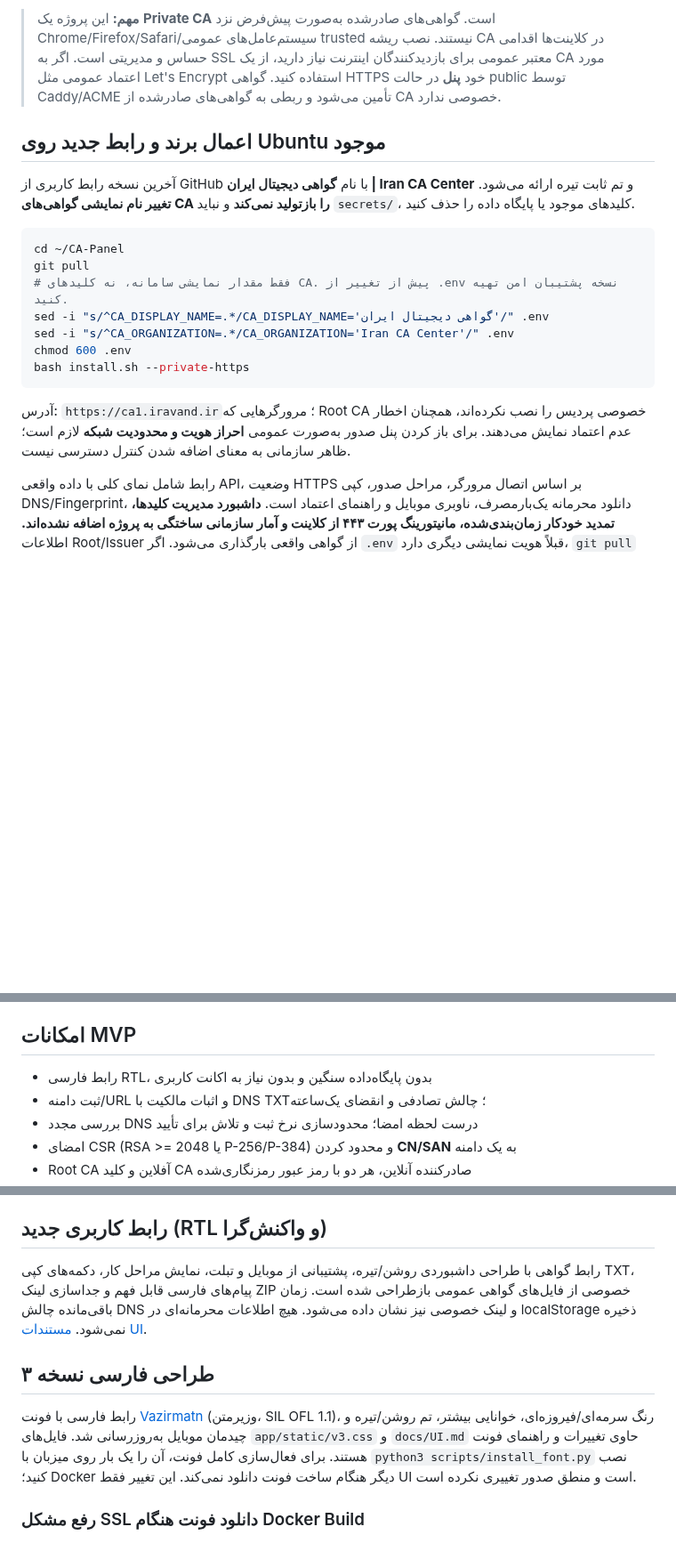
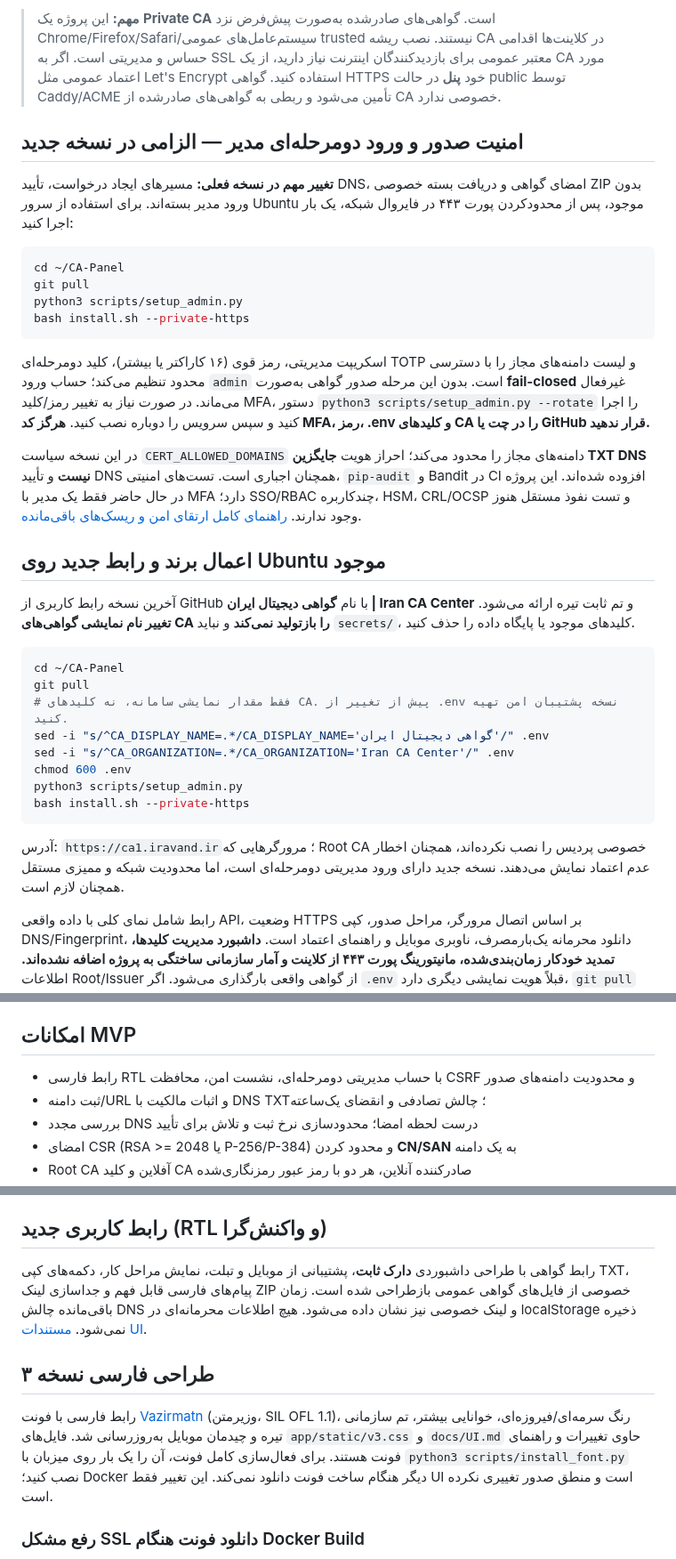
Before and after one commit to dr-reza-khaleghifar/CA-Panel, a Markdown page: README.md, 3 parts joined by grey strips. Shown at 89% size. Rendered like a GitHub page; blank space fills up the shorter version.

Commit message:
docs(security): make protected MFA migration prominent and replace outdated anonymous API instructions

````diff
--- a/README.md
+++ b/README.md
@@ -5,6 +5,21 @@
 پنل سبک صدور گواهی TLS با CA اختصاصی، رابط فارسی و استقرار Docker. کاربر دامنه را وارد می‌کند، مالکیت DNS را با TXT ثابت می‌کند و پس از تأیید DNS، **سرور کلید خصوصی و CSR را به‌صورت خودکار ایجاد می‌کند** و گواهی را امضا می‌کند و یک **گواهی با اعتبار پیش‌فرض ۳۰روزه (قابل تنظیم در `.env`)** تحویل می‌دهد؛ فایل‌های گواهی و کلید در یک ZIP دانلود می‌شوند. کلید خصوصی به شکل موقت در حافظه سرور ایجاد می‌شود و تنها با لینک محرمانه یک‌بارمصرف (پیش‌فرض ۱۰ دقیقه اعتبار) در قالب ZIP تحویل داده می‌شود؛ در SQLite یا روی دیسک ذخیره نمی‌شود.
 
 > **مهم:** این پروژه یک **Private CA** است. گواهی‌های صادرشده به‌صورت پیش‌فرض نزد Chrome/Firefox/Safari/سیستم‌عامل‌های عمومی trusted نیستند. نصب ریشه CA در کلاینت‌ها اقدامی حساس و مدیریتی است. اگر به SSL معتبر عمومی برای بازدیدکنندگان اینترنت نیاز دارید، از یک CA مورد اعتماد عمومی مثل Let's Encrypt استفاده کنید. گواهی HTTPS خود **پنل** در حالت public توسط Caddy/ACME تأمین می‌شود و ربطی به گواهی‌های صادرشده از CA خصوصی ندارد.
+
+## امنیت صدور و ورود دومرحله‌ای مدیر — الزامی در نسخه جدید
+
+**تغییر مهم در نسخه فعلی:** مسیرهای ایجاد درخواست، تأیید DNS، امضای گواهی و دریافت بسته خصوصی ZIP بدون ورود مدیر بسته‌اند. برای استفاده از سرور Ubuntu موجود، پس از محدودکردن پورت ۴۴۳ در فایروال شبکه، یک بار اجرا کنید:
+
+```bash
+cd ~/CA-Panel
+git pull
+python3 scripts/setup_admin.py
+bash install.sh --private-https
+```
+
+اسکریپت مدیریتی، رمز قوی (۱۶ کاراکتر یا بیشتر)، کلید دومرحله‌ای TOTP و لیست دامنه‌های مجاز را با دسترسی محدود تنظیم می‌کند؛ حساب ورود `admin` است. بدون این مرحله صدور گواهی به‌صورت **fail-closed** غیرفعال می‌ماند. در صورت نیاز به تغییر رمز/کلید MFA، دستور `python3 scripts/setup_admin.py --rotate` را اجرا کنید و سپس سرویس را دوباره نصب کنید. **هرگز کد MFA، رمز، .env و کلیدهای CA را در چت یا GitHub قرار ندهید.**
+
+در این نسخه سیاست `CERT_ALLOWED_DOMAINS` دامنه‌های مجاز را محدود می‌کند؛ احراز هویت **جایگزین TXT DNS نیست** و تأیید DNS همچنان اجباری است. تست‌های امنیتی، `pip-audit` و Bandit در CI افزوده شده‌اند. این پروژه در حال حاضر فقط یک مدیر با MFA دارد؛ SSO/RBAC چندکاربره، HSM، CRL/OCSP و تست نفوذ مستقل هنوز وجود ندارند. [راهنمای کامل ارتقای امن و ریسک‌های باقی‌مانده](docs/SECURITY_HARDENING.md).
 
 ## اعمال برند و رابط جدید روی Ubuntu موجود
 
@@ -17,10 +32,11 @@ git pull
 sed -i "s/^CA_DISPLAY_NAME=.*/CA_DISPLAY_NAME='گواهی دیجیتال ایران'/" .env
 sed -i "s/^CA_ORGANIZATION=.*/CA_ORGANIZATION='Iran CA Center'/" .env
 chmod 600 .env
+python3 scripts/setup_admin.py
 bash install.sh --private-https
 ```
 
-آدرس: `https://ca1.iravand.ir`؛ مرورگرهایی که Root CA خصوصی پردیس را نصب نکرده‌اند، همچنان اخطار عدم اعتماد نمایش می‌دهند. برای باز کردن پنل صدور به‌صورت عمومی **احراز هویت و محدودیت شبکه** لازم است؛ ظاهر سازمانی به معنای اضافه شدن کنترل دسترسی نیست.
+آدرس: `https://ca1.iravand.ir`؛ مرورگرهایی که Root CA خصوصی پردیس را نصب نکرده‌اند، همچنان اخطار عدم اعتماد نمایش می‌دهند. نسخه جدید دارای ورود مدیریتی دومرحله‌ای است، اما محدودیت شبکه و ممیزی مستقل همچنان لازم است.
 
 رابط شامل نمای کلی با داده واقعی API، وضعیت HTTPS بر اساس اتصال مرورگر، مراحل صدور، کپی DNS/Fingerprint، دانلود محرمانه یک‌بارمصرف، ناوبری موبایل و راهنمای اعتماد است. **داشبورد مدیریت کلیدها، تمدید خودکار زمان‌بندی‌شده، مانیتورینگ پورت ۴۴۳ از کلاینت و آمار سازمانی ساختگی به پروژه اضافه نشده‌اند.** اطلاعات Root/Issuer از گواهی واقعی بارگذاری می‌شود. اگر `.env` قبلاً هویت نمایشی دیگری دارد، `git pull` به‌تنهایی آن را عوض نمی‌کند و باید مطابق دستور بالا مقدارهای نمایشی را تنظیم کنید.
 
@@ -47,7 +63,7 @@ bash install.sh --private-https
 
 ## امکانات MVP
 
-- رابط فارسی RTL، بدون پایگاه‌داده سنگین و بدون نیاز به اکانت کاربری
+- رابط فارسی RTL با حساب مدیریتی دومرحله‌ای، نشست امن، محافظت CSRF و محدودیت دامنه‌های صدور
 - ثبت دامنه/URL و اثبات مالکیت با DNS TXT؛ چالش تصادفی و انقضای یک‌ساعته
 - بررسی مجدد DNS درست لحظه امضا؛ محدودسازی نرخ ثبت و تلاش برای تأیید
 - امضای CSR (RSA >= 2048 یا P-256/P-384) و محدود کردن **CN/SAN** به یک دامنه
@@ -177,12 +194,12 @@ python -m pytest -q
 
 ## رابط کاربری جدید (RTL و واکنش‌گرا)
 
-رابط گواهی با طراحی داشبوردی روشن/تیره، پشتیبانی از موبایل و تبلت، نمایش مراحل کار، دکمه‌های کپی TXT، پیام‌های فارسی قابل فهم و جداسازی لینک ZIP خصوصی از فایل‌های گواهی عمومی بازطراحی شده است. زمان باقی‌مانده چالش DNS و لینک خصوصی نیز نشان داده می‌شود. هیچ اطلاعات محرمانه‌ای در localStorage ذخیره نمی‌شود. [مستندات UI](docs/UI.md).
+رابط گواهی با طراحی داشبوردی **دارک ثابت**، پشتیبانی از موبایل و تبلت، نمایش مراحل کار، دکمه‌های کپی TXT، پیام‌های فارسی قابل فهم و جداسازی لینک ZIP خصوصی از فایل‌های گواهی عمومی بازطراحی شده است. زمان باقی‌مانده چالش DNS و لینک خصوصی نیز نشان داده می‌شود. هیچ اطلاعات محرمانه‌ای در localStorage ذخیره نمی‌شود. [مستندات UI](docs/UI.md).
 
 
 ## طراحی فارسی نسخه ۳
 
-رابط فارسی با فونت [Vazirmatn](https://github.com/rastikerdar/vazirmatn) (وزیرمتن، SIL OFL 1.1)، رنگ سرمه‌ای/فیروزه‌ای، خوانایی بیشتر، تم روشن/تیره و چیدمان موبایل به‌روزرسانی شد. فایل‌های `app/static/v3.css` و `docs/UI.md` حاوی تغییرات و راهنمای فونت هستند. برای فعال‌سازی کامل فونت، آن را یک بار روی میزبان با `python3 scripts/install_font.py` نصب کنید؛ Docker دیگر هنگام ساخت فونت دانلود نمی‌کند. این تغییر فقط UI است و منطق صدور تغییری نکرده است.
+رابط فارسی با فونت [Vazirmatn](https://github.com/rastikerdar/vazirmatn) (وزیرمتن، SIL OFL 1.1)، رنگ سرمه‌ای/فیروزه‌ای، خوانایی بیشتر، تم سازمانی تیره و چیدمان موبایل به‌روزرسانی شد. فایل‌های `app/static/v3.css` و `docs/UI.md` حاوی تغییرات و راهنمای فونت هستند. برای فعال‌سازی کامل فونت، آن را یک بار روی میزبان با `python3 scripts/install_font.py` نصب کنید؛ Docker دیگر هنگام ساخت فونت دانلود نمی‌کند. این تغییر فقط UI است و منطق صدور تغییری نکرده است.
 
 ### رفع مشکل SSL دانلود فونت هنگام Docker Build
 
````
Also changed, not shown: other parts of README.md (+2 -1 lines), docs/API.md (+17 -1 lines), docs/OPERATIONS.md (+8 -2 lines).
